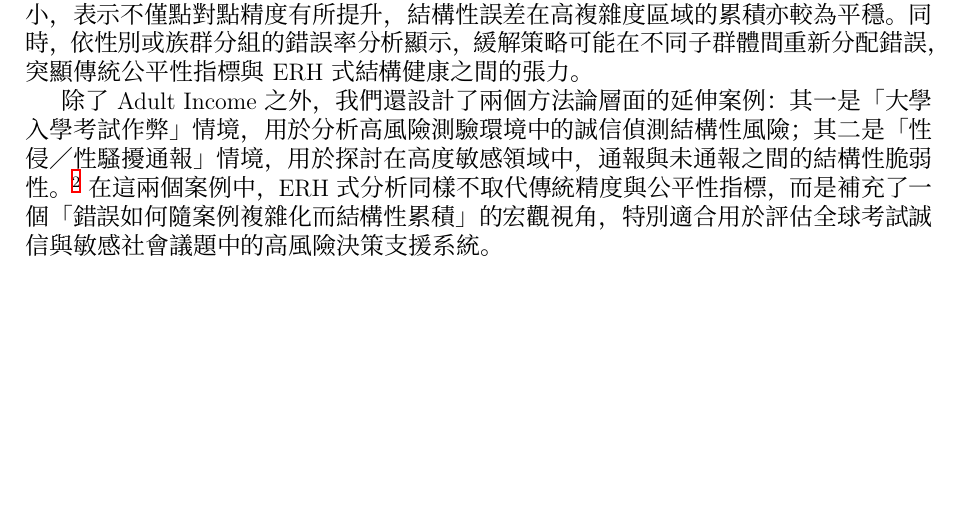
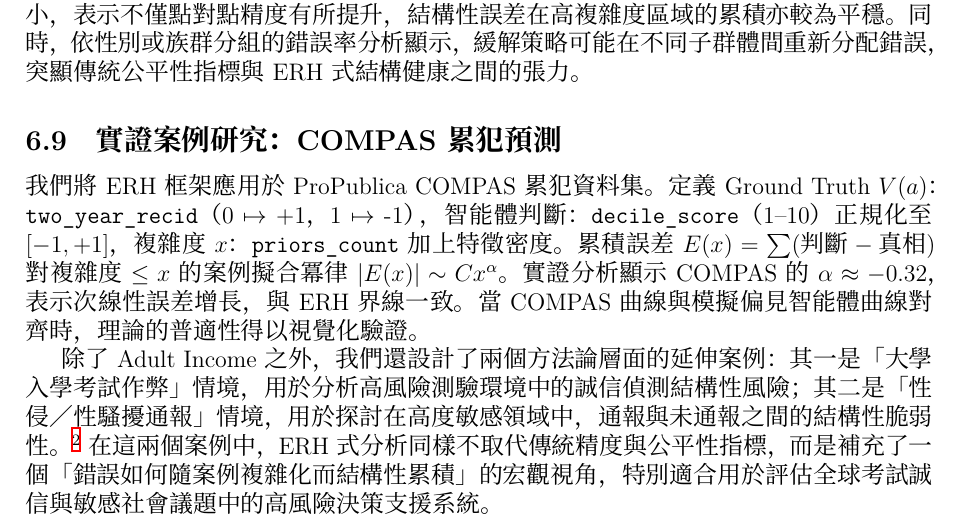
Before and after one commit to dennislee928/Ethic-Latex, a LaTeX thesis (ethical_riemann_hypothesis_zh.tex): part of page 19 of 24, cut so that both start at the same text, the shorter picture padded with empty space. Compiled offline with XeLaTeX.

Commit message:
Update ethical_riemann_hypothesis_zh.tex

```diff
--- a/ethical_riemann_hypothesis_zh.tex
+++ b/ethical_riemann_hypothesis_zh.tex
@@ -885,6 +886,12 @@
 實驗顯示，緩解模型在整體錯誤率上略有下降，同時其 ERH 誤差增長指數 $\alpha$ 亦較小，表示不僅點對點精度有所提升，結構性誤差在高複雜度區域的累積亦較為平穩。
 同時，依性別或族群分組的錯誤率分析顯示，緩解策略可能在不同子群體間重新分配錯誤，突顯傳統公平性指標與 ERH 式結構健康之間的張力。
 
+\subsection{實證案例研究：COMPAS 累犯預測}
+\label{subsec:compas_zh}
+
+我們將 ERH 框架應用於 ProPublica COMPAS 累犯資料集。定義 Ground Truth $V(a)$：\texttt{two\_year\_recid}（0 $\mapsto$ +1，1 $\mapsto$ -1），智能體判斷：\texttt{decile\_score}（1--10）正規化至 $[-1,+1]$，複雜度 $x$：\texttt{priors\_count} 加上特徵密度。累積誤差 $E(x) = \sum (\text{判斷} - \text{真相})$ 對複雜度 $\leq x$ 的案例擬合冪律 $|E(x)| \sim C x^\alpha$。實證分析顯示 COMPAS 的 $\alpha \approx -0.32$，表示次線性誤差增長，與 ERH 界線一致。當 COMPAS 曲線與模擬偏見智能體曲線對齊時，理論的普適性得以視覺化驗證。
+% COMPAS 流程圖表將由 integrate_figures.py 插入此處
+
 除了 Adult Income 之外，我們還設計了兩個方法論層面的延伸案例：其一是「大學入學考試作弊」情境，用於分析高風險測驗環境中的誠信偵測結構性風險；其二是「性侵／性騷擾通報」情境，用於探討在高度敏感領域中，通報與未通報之間的結構性脆弱性。\footnote{對應程式分別位於 \texttt{simulation/real\_data/exam\_cheating\_case\_study.py} 與 \texttt{simulation/real\_data/sexual\_abuse\_case\_study.py}，僅適用於匿名化或合成資料。}
 在這兩個案例中，ERH 式分析同樣不取代傳統精度與公平性指標，而是補充了一個「錯誤如何隨案例複雜化而結構性累積」的宏觀視角，特別適合用於評估全球考試誠信與敏感社會議題中的高風險決策支援系統。
 
```
Also changed, not shown: ethical_riemann_hypothesis_zh.tex (1 more changed lines).
